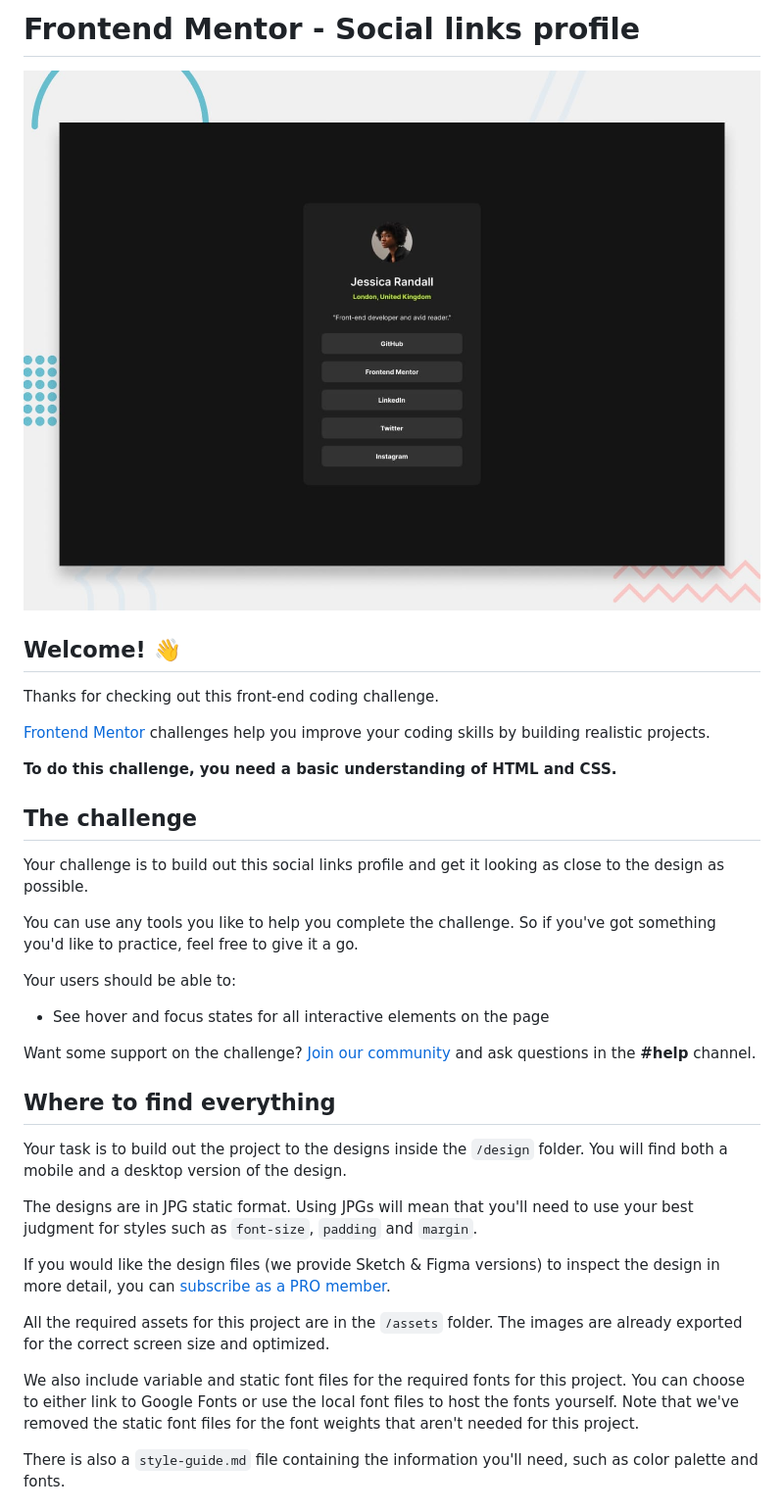
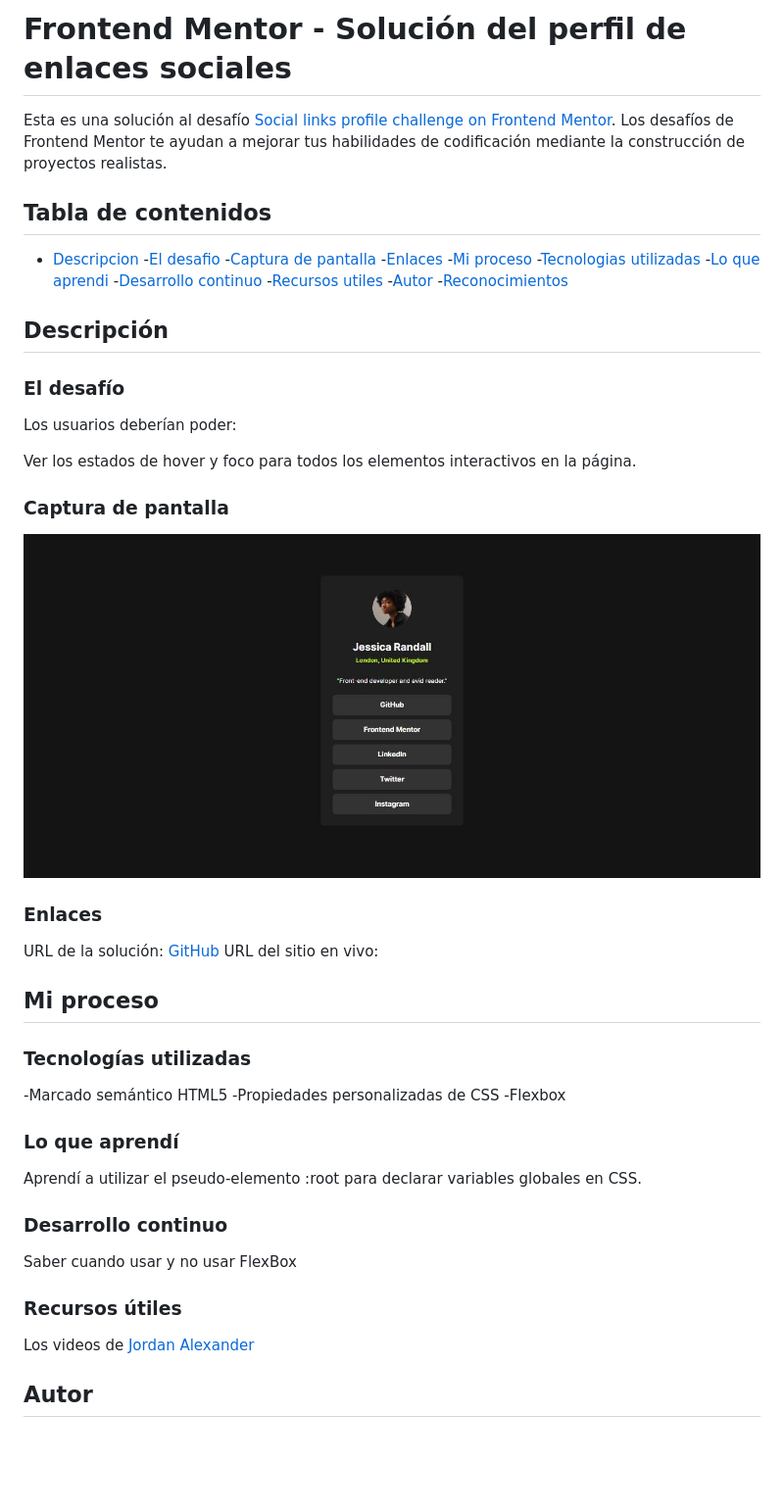
Before and after one commit to ReyCrisGit/Social-links-profile, a Markdown page: README.md, the part around the change printed below. Shown: that part at 98% size. Drawn GitHub-style; pictures changed too: screenshot.jpg (added); blank space fills up the shorter version.

Commit message:
README.md actualizado

```diff
--- a/README.md
+++ b/README.md
@@ -1,38 +1,55 @@
-# Frontend Mentor - Social links profile
+# Frontend Mentor - Solución del perfil de enlaces sociales
 
-![Design preview for the Social links profile coding challenge](./design/desktop-preview.jpg)
+Esta es una solución al desafío [Social links profile challenge on Frontend Mentor](https://www.frontendmentor.io/challenges/social-links-profile-UG32l9m6dQ).
+Los desafíos de Frontend Mentor te ayudan a mejorar tus habilidades de codificación mediante la construcción de proyectos realistas.
 
-## Welcome! 👋
+## Tabla de contenidos
 
-Thanks for checking out this front-end coding challenge.
+- [Descripcion](#descripcion)
+    -[El desafio](#el-desafio)
+    -[Captura de pantalla](#captura-de-pantalla)
+    -[Enlaces](#enlaces)
+-[Mi proceso](#mi-proceso)
+    -[Tecnologias utilizadas](#tecnologias-utilizadas)
+    -[Lo que aprendi](#lo-que-aprendi)
+    -[Desarrollo continuo](#desarrollo-continuo)
+    -[Recursos utiles](#recursos-utiles)
+-[Autor](#autor)
+    -[Reconocimientos](#reconocimientos)
 
-[Frontend Mentor](https://www.frontendmentor.io) challenges help you improve your coding skills by building realistic projects.
+## Descripción
 
-**To do this challenge, you need a basic understanding of HTML and CSS.**
+### El desafío
+Los usuarios deberían poder:
 
-## The challenge
+Ver los estados de hover y foco para todos los elementos interactivos en la página.
+### Captura de pantalla
+![](./screenshot.jpg)
 
-Your challenge is to build out this social links profile and get it looking as close to the design as possible.
+### Enlaces
 
-You can use any tools you like to help you complete the challenge. So if you've got something you'd like to practice, feel free to give it a go.
+URL de la solución: [GitHub](https://github.com/ReyCrisGit/Social-links-profile.git)
+URL del sitio en vivo: [](https://reycrisgit.github.io/Social-links-profile/)
 
-Your users should be able to:
+## Mi proceso
 
-- See hover and focus states for all interactive elements on the page
+### Tecnologías utilizadas
 
-Want some support on the challenge? [Join our community](https://www.frontendmentor.io/community) and ask questions in the **#help** channel.
+-Marcado semántico HTML5
+-Propiedades personalizadas de CSS
+-Flexbox
 
-## Where to find everything
+### Lo que aprendí
 
-Your task is to build out the project to the designs inside the `/design` folder. You will find both a mobile and a desktop version of the design.
+Aprendí a utilizar el pseudo-elemento :root para declarar variables globales en CSS.
 
-The designs are in JPG static format. Using JPGs will mean that you'll need to use your best judgment for styles such as `font-size`, `padding` and `margin`.
+### Desarrollo continuo
 
-If you would like the design files (we provide Sketch & Figma versions) to inspect the design in more detail, you can [subscribe as a PRO member](https://www.frontendmentor.io/pro).
+Saber cuando usar y no usar FlexBox
 
-All the required assets for this project are in the `/assets` folder. The images are already exported for the correct screen size and optimized.
+### Recursos útiles
 
-We also include variable and static font files for the required fonts for this project. You can choose to either link to Google Fonts or use the local font files to host the fonts yourself. Note that we've removed the static font files for the font weights that aren't needed for this project.
+Los videos de [Jordan Alexander](https://www.youtube.com/@AlexCGDesign)
 
-There is also a `style-guide.md` file containing the information you'll need, such as color palette and fonts.
+## Autor
 
```
Also changed, not shown: other parts of README.md (+4 -56 lines).
